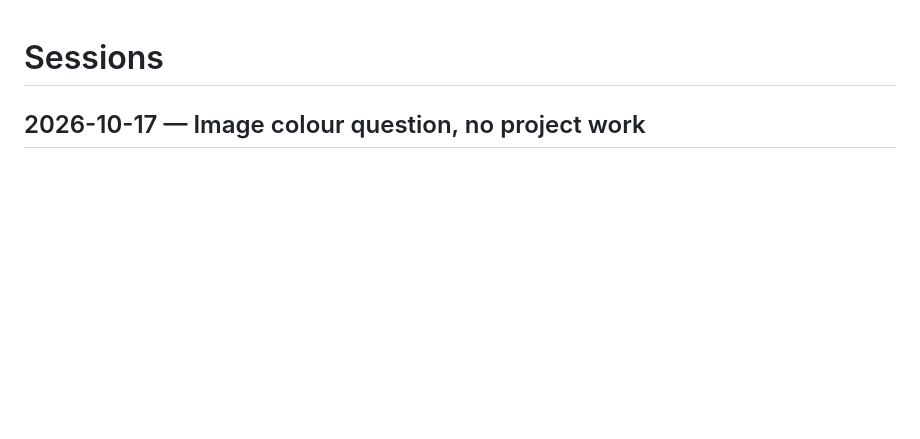
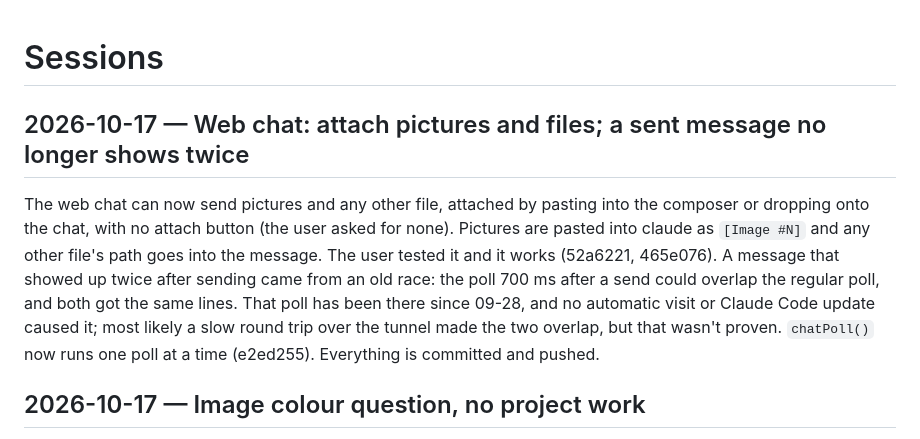
Before and after one commit to relidaning/floatingsphere, a Markdown page: SESSION.md, the part around the change. GitHub-like rendering; blank space fills up the shorter version.

Commit message:
notes: session summary
Written by the SessionEnd summarizer (claude/hooks/summarize-session.sh).

Co-Authored-By: Claude Opus 5.5 <noreply@anthropic.com>

```diff
--- a/SESSION.md
+++ b/SESSION.md
@@ -1,4 +1,7 @@
 # Sessions
+
+## 2026-10-17 — Web chat: attach pictures and files; a sent message no longer shows twice
+The web chat can now send pictures and any other file, attached by pasting into the composer or dropping onto the chat, with no attach button (the user asked for none). Pictures are pasted into claude as `[Image #N]` and any other file's path goes into the message. The user tested it and it works (52a6221, 465e076). A message that showed up twice after sending came from an old race: the poll 700 ms after a send could overlap the regular poll, and both got the same lines. That poll has been there since 09-28, and no automatic visit or Claude Code update caused it; most likely a slow round trip over the tunnel made the two overlap, but that wasn't proven. `chatPoll()` now runs one poll at a time (e2ed255). Everything is committed and pushed.
 
 ## 2026-10-17 — Image colour question, no project work
 The session opened with two pasted images and a question about their colours, to be answered in five words. Nothing in the part of the transcript that could be read touched the code. The transcript file disappeared while these notes were being written, so the rest of the session isn't recorded here.
```
